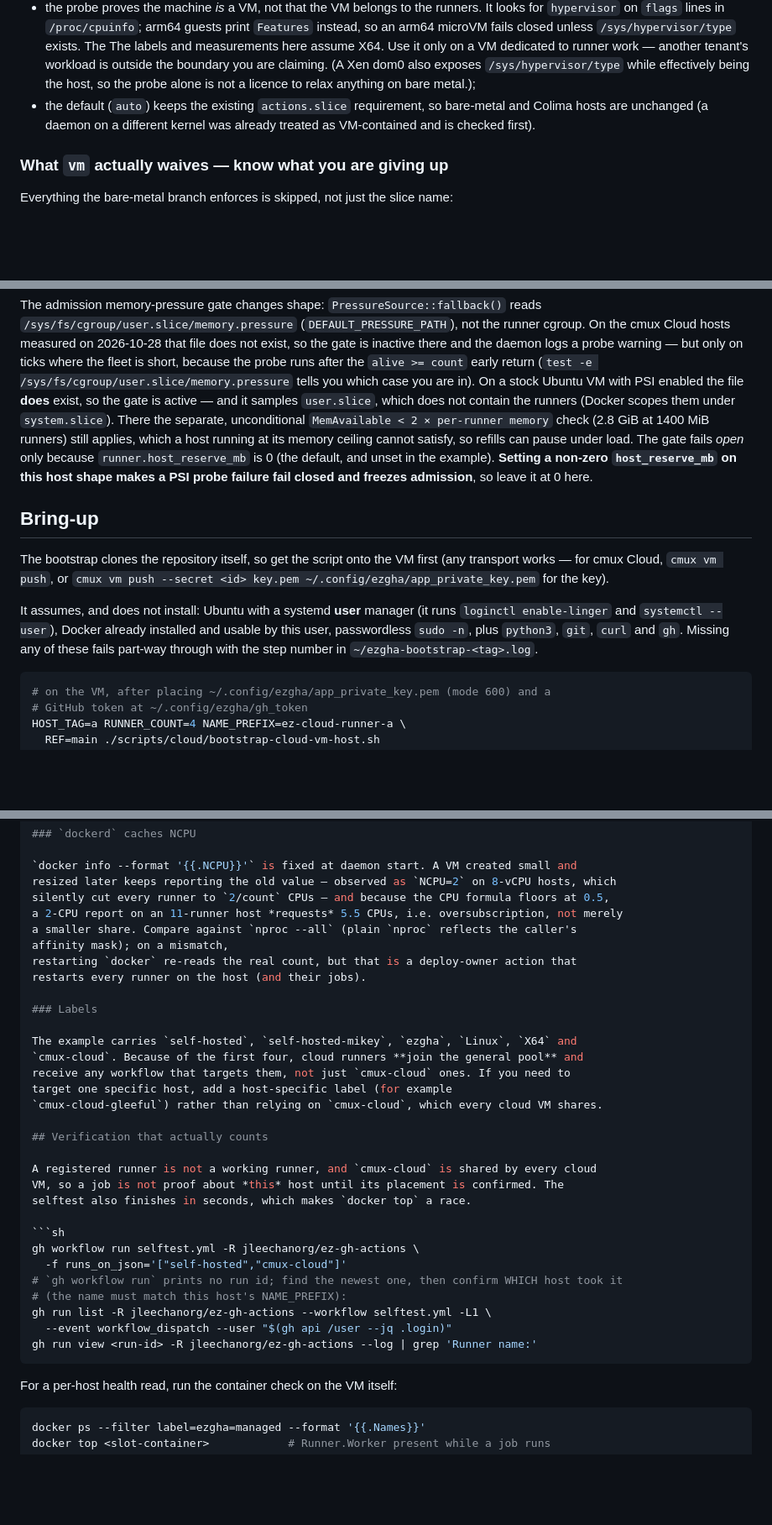
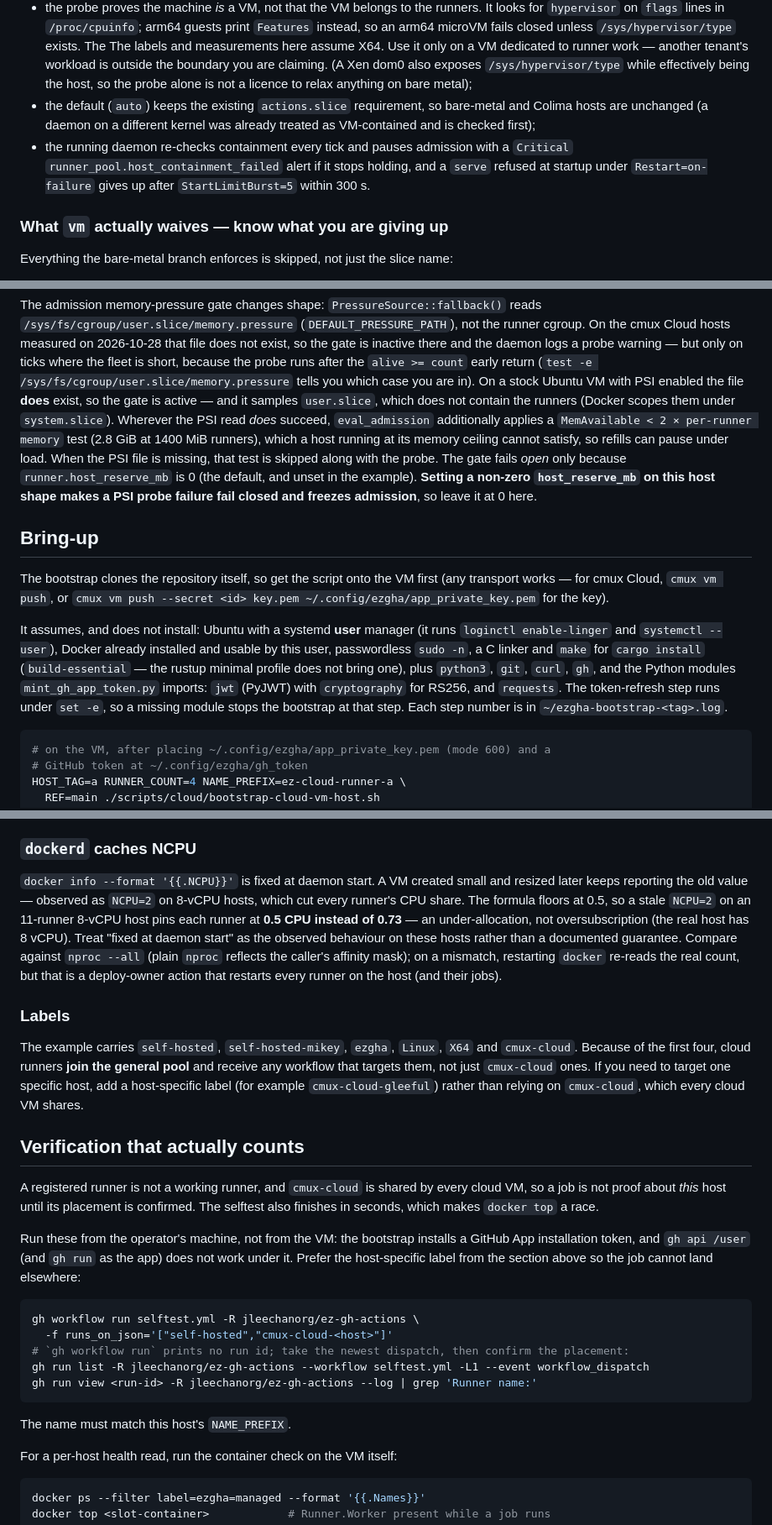
Before and after one commit to jleechanorg/ez-gh-actions, a Markdown page: docs/cloud-vm-hosts.md, 3 parts joined by grey strips. Shown at 84% size. Drawn GitHub-style; blank space fills up the shorter version.

Commit message:
docs(cloud-vm): fifth pass — repair the code fence, fix NCPU arithmetic, complete prerequisites [pi][deepseek-4.1-flash]
Opus on d2e9a40 returned CHANGES REQUESTED with a P0 and five P1s; all real:

- P0: the NCPU sentence claimed a stale NCPU=2 gives '2/count' (0.18) and called 5.5
  CPUs 'oversubscription'. cpu_share is max(NCPU/count, 0.5), so the real effect is
  0.73 -> 0.5 per runner: under-allocation, and the host really has 8 vCPU.
- P1: one closing fence had text after it (invalid in CommonMark), turning ~96 lines -
  the cpu_burst note, capacity table, guest reserve, disk, NCPU and labels - into a
  single code block. Fence now closes on its own line.
- P1: prerequisites were incomplete: cargo install needs a C linker (build-essential),
  and mint_gh_app_token.py imports jwt/cryptography/requests, which the bootstrap's
  set -e makes fatal at the token step.
- P1: the MemAvailable 2x check is not unconditional - it runs only when the PSI read
  succeeds, so it is skipped exactly on hosts with no PSI file.
- P1: the verification recipe targeted the shared cmux-cloud label and used gh api /user,
  which fails under the App installation token the bootstrap installs. Now host-specific
  label plus a note to run from the operator machine.
- P2s: flags-only hypervisor grep, '26 jobs on the cloud pool' (per-slot placement was
  not confirmed), the image-size vs 330 MB reconciliation, the containment re-check
  alert and StartLimitBurst facts, and the garbled X64 sentence / stray punctuation.

````diff
--- a/docs/cloud-vm-hosts.md
+++ b/docs/cloud-vm-hosts.md
@@ -31,10 +31,14 @@ It is not a bypass:
   only on a VM dedicated to runner work — another tenant's workload is outside the
   boundary you are claiming. (A Xen dom0 also exposes `/sys/hypervisor/type` while
   effectively being the host, so the probe alone is not a licence to relax anything on
-  bare metal.);
+  bare metal);
 - the default (`auto`) keeps the existing `actions.slice` requirement, so bare-metal and
   Colima hosts are unchanged (a daemon on a different kernel was already treated as
-  VM-contained and is checked first).
+  VM-contained and is checked first);
+- the running daemon re-checks containment every tick and pauses admission with a
+  `Critical` `runner_pool.host_containment_failed` alert if it stops holding, and a
+  `serve` refused at startup under `Restart=on-failure` gives up after
+  `StartLimitBurst=5` within 300 s.
 
 ### What `vm` actually waives — know what you are giving up
 
@@ -58,10 +62,10 @@ short, because the probe runs after the `alive >= count` early return
 (`test -e /sys/fs/cgroup/user.slice/memory.pressure` tells you which case you are in).
 On a stock Ubuntu VM with PSI enabled the file **does** exist, so the gate is active — and
 it samples `user.slice`, which does not contain the runners (Docker scopes them under
-`system.slice`). There the separate, unconditional
-`MemAvailable < 2 × per-runner memory` check (2.8 GiB at 1400 MiB runners) still applies,
-which a host running at its memory ceiling cannot satisfy, so refills can pause under
-load. The gate fails *open* only because
+`system.slice`). Wherever the PSI read *does* succeed, `eval_admission` additionally
+applies a `MemAvailable < 2 × per-runner memory` test (2.8 GiB at 1400 MiB runners), which
+a host running at its memory ceiling cannot satisfy, so refills can pause under load. When
+the PSI file is missing, that test is skipped along with the probe. The gate fails *open* only because
 `runner.host_reserve_mb` is 0 (the default, and unset in the example). **Setting a
 non-zero `host_reserve_mb` on this host shape makes a PSI probe failure fail closed and
 freezes admission**, so leave it at 0 here.
@@ -74,8 +78,12 @@ transport works — for cmux Cloud, `cmux vm push`, or `cmux vm push --secret <i
 
 It assumes, and does not install: Ubuntu with a systemd **user** manager (it runs
 `loginctl enable-linger` and `systemctl --user`), Docker already installed and usable by
-this user, passwordless `sudo -n`, plus `python3`, `git`, `curl` and `gh`. Missing any of
-these fails part-way through with the step number in `~/ezgha-bootstrap-<tag>.log`.
+this user, passwordless `sudo -n`, a C linker and `make` for `cargo install`
+(`build-essential` — the rustup minimal profile does not bring one), plus `python3`, `git`,
+`curl`, `gh`, and the Python modules `mint_gh_app_token.py` imports: `jwt` (PyJWT) with
+`cryptography` for RS256, and `requests`. The token-refresh step runs under `set -e`, so a
+missing module stops the bootstrap at that step. Each step number is in
+`~/ezgha-bootstrap-<tag>.log`.
 
 ```sh
 # on the VM, after placing ~/.config/ezgha/app_private_key.pem (mode 600) and a
@@ -187,10 +198,12 @@ memory pool; the CLI takes 4-256 GiB in 4 GiB steps and cannot shrink).
 
 `docker info --format '{{.NCPU}}'` is fixed at daemon start. A VM created small and
 resized later keeps reporting the old value — observed as `NCPU=2` on 8-vCPU hosts, which
-silently cut every runner to `2/count` CPUs — and because the CPU formula floors at 0.5,
-a 2-CPU report on an 11-runner host *requests* 5.5 CPUs, i.e. oversubscription, not merely
-a smaller share. Compare against `nproc --all` (plain `nproc` reflects the caller's
-affinity mask); on a mismatch,
+cut every runner's CPU share. The formula floors at 0.5, so a stale `NCPU=2` on an
+11-runner 8-vCPU host pins each runner at **0.5 CPU instead of 0.73** — an
+under-allocation, not oversubscription (the real host has 8 vCPU). Treat "fixed at daemon
+start" as the observed behaviour on these hosts rather than a documented guarantee.
+Compare against `nproc --all` (plain `nproc` reflects the caller's affinity mask); on a
+mismatch,
 restarting `docker` re-reads the real count, but that is a deploy-owner action that
 restarts every runner on the host (and their jobs).
 
@@ -208,15 +221,19 @@ A registered runner is not a working runner, and `cmux-cloud` is shared by every
 VM, so a job is not proof about *this* host until its placement is confirmed. The
 selftest also finishes in seconds, which makes `docker top` a race.
 
+Run these from the operator's machine, not from the VM: the bootstrap installs a GitHub
+App installation token, and `gh api /user` (and `gh run` as the app) does not work under
+it. Prefer the host-specific label from the section above so the job cannot land elsewhere:
+
 ```sh
 gh workflow run selftest.yml -R jleechanorg/ez-gh-actions \
-  -f runs_on_json='["self-hosted","cmux-cloud"]'
-# `gh workflow run` prints no run id; find the newest one, then confirm WHICH host took it
-# (the name must match this host's NAME_PREFIX):
-gh run list -R jleechanorg/ez-gh-actions --workflow selftest.yml -L1 \
-  --event workflow_dispatch --user "$(gh api /user --jq .login)"
+  -f runs_on_json='["self-hosted","cmux-cloud-<host>"]'
+# `gh workflow run` prints no run id; take the newest dispatch, then confirm the placement:
+gh run list -R jleechanorg/ez-gh-actions --workflow selftest.yml -L1 --event workflow_dispatch
 gh run view <run-id> -R jleechanorg/ez-gh-actions --log | grep 'Runner name:'
 ```
+
+The name must match this host's `NAME_PREFIX`.
 
 For a per-host health read, run the container check on the VM itself:
 
````
Also changed, not shown: other parts of docs/cloud-vm-hosts.md (+6 -3 lines).
